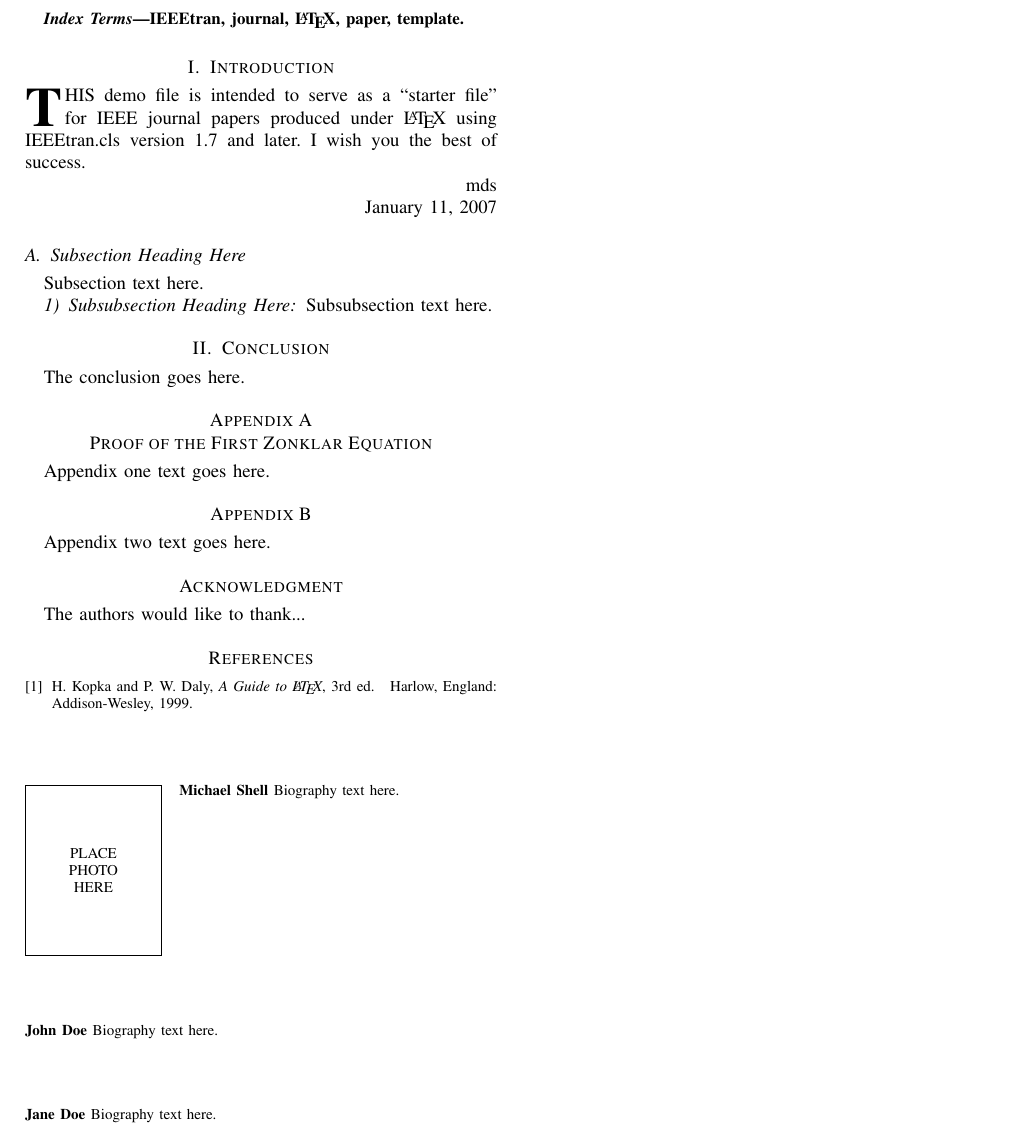
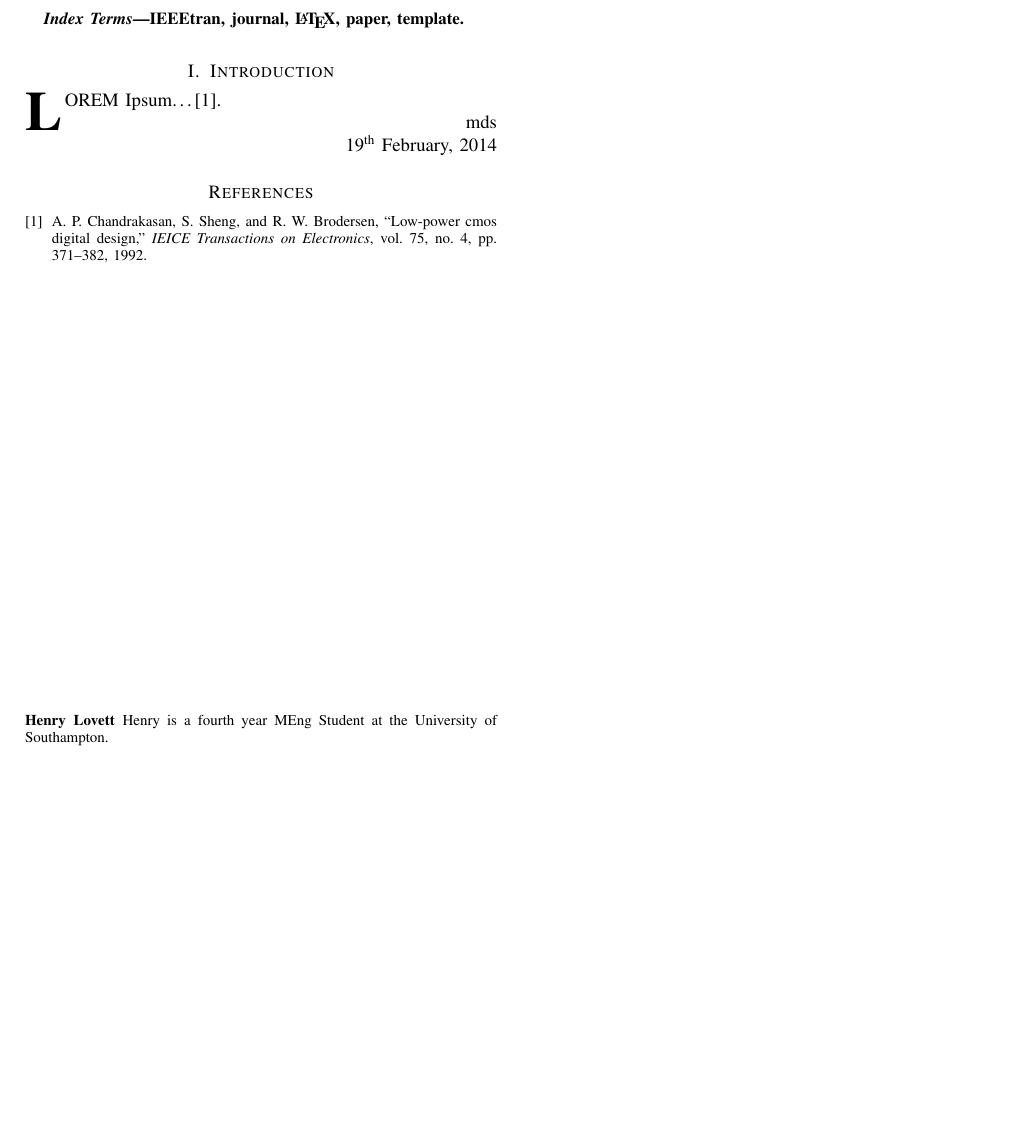
Before and after one commit to seblovett/irr, a LaTeX paper (Report/IRR.tex, which reads Report/Introduction.tex): part of the page, cut so that both start at the same text, the shorter picture padded with empty space. Compiled offline with pdfLaTeX.

Commit message:
Started base outline of report.
Added extra tex to neaten things up a bit.
Added bibliography
And, as always, a make file!

```diff
--- a/Report/IRR.tex
+++ b/Report/IRR.tex
@@ -20,7 +20,7 @@
 
 
 
-
+\usepackage[nodayofweek]{datetime}
 
 
 % *** GRAPHICS RELATED PACKAGES ***
@@ -173,33 +173,33 @@ IEEEtran, journal, \LaTeX, paper, template.
 \IEEEpeerreviewmaketitle
 
 
-
-\section{Introduction}
+\input{Introduction}
+%\section{Introduction}
 % The very first letter is a 2 line initial drop letter followed
 % by the rest of the first word in caps.
 %
 % form to use if the first word consists of a single letter:
 % \IEEEPARstart{A}{demo} file is ....
 %
-\IEEEPARstart{T}{his} demo file is intended to serve as a ``starter file''
-for IEEE journal papers produced under \LaTeX\ using
-IEEEtran.cls version 1.7 and later.
+%\IEEEPARstart{T}{his} demo file is intended to serve as a ``starter file''
+%for IEEE journal papers produced under \LaTeX\ using
+%IEEEtran.cls version 1.7 and later.
 % You must have at least 2 lines in the paragraph with the drop letter
 % (should never be an issue)
-I wish you the best of success.
+%I wish you the best of success.
 
 \hfill mds
 
-\hfill January 11, 2007
+\hfill \today
 
-\subsection{Subsection Heading Here}
-Subsection text here.
+%\subsection{Subsection Heading Here}
+%Subsection text here.
 
 % needed in second column of first page if using \IEEEpubid
 %\IEEEpubidadjcol
 
-\subsubsection{Subsubsection Heading Here}
-Subsubsection text here.
+%\subsubsection{Subsubsection Heading Here}
+%Subsubsection text here.
 
 
 % An example of a floating figure using the graphicx package.
@@ -286,8 +286,8 @@ Subsubsection text here.
 
 
 
-\section{Conclusion}
-The conclusion goes here.
+%\section{Conclusion}
+%The conclusion goes here.
 
 
 
@@ -309,20 +309,20 @@ The conclusion goes here.
 
 
 \appendices
-\section{Proof of the First Zonklar Equation}
-Appendix one text goes here.
+%\section{Proof of the First Zonklar Equation}
+%Appendix one text goes here.
 
 % you can choose not to have a title for an appendix
 % if you want by leaving the argument blank
-\section{}
-Appendix two text goes here.
+%\section{}
+%Appendix two text goes here.
 
 
 % use section* for acknowledgement
-\section*{Acknowledgment}
+%\section*{Acknowledgment}
 
 
-The authors would like to thank...
+%The authors would like to thank...
 
 
 % Can use something like this to put references on a page
@@ -348,20 +348,20 @@ The authors would like to thank...
 % http://www.ctan.org/tex-archive/biblio/bibtex/contrib/doc/
 % The IEEEtran BibTeX style support page is at:
 % http://www.michaelshell.org/tex/ieeetran/bibtex/
-%\bibliographystyle{IEEEtran}
+\bibliographystyle{IEEEtran}
 % argument is your BibTeX string definitions and bibliography database(s)
-%\bibliography{IEEEabrv,../bib/paper}
+\bibliography{bibliography}
 %
 % <OR> manually copy in the resultant .bbl file
 % set second argument of \begin to the number of references
 % (used to reserve space for the reference number labels box)
-\begin{thebibliography}{1}
-
-\bibitem{IEEEhowto:kopka}
-H.~Kopka and P.~W. Daly, \emph{A Guide to \LaTeX}, 3rd~ed.\hskip 1em plus
-  0.5em minus 0.4em\relax Harlow, England: Addison-Wesley, 1999.
-
-\end{thebibliography}
+%\begin{thebibliography}{1}
+%
+%\bibitem{IEEEhowto:kopka}
+%H.~Kopka and P.~W. Daly, \emph{A Guide to \LaTeX}, 3rd~ed.\hskip 1em plus
+%  0.5em minus 0.4em\relax Harlow, England: Addison-Wesley, 1999.
+%
+%\end{thebibliography}
 
 % biography section
 %
@@ -374,21 +374,21 @@ H.~Kopka and P.~W. Daly, \emph{A Guide to \LaTeX}, 3rd~ed.\hskip 1em plus
 %\begin{biography}[{\includegraphics[width=1in,height=1.25in,clip,keepaspectratio]{mshell}}]{Michael Shell}
 % or if you just want to reserve a space for a photo:
 
-\begin{IEEEbiography}{Michael Shell}
-Biography text here.
-\end{IEEEbiography}
-
-% if you will not have a photo at all:
-\begin{IEEEbiographynophoto}{John Doe}
-Biography text here.
-\end{IEEEbiographynophoto}
+%\begin{IEEEbiography}{Michael Shell}
+%Biography text here.
+%\end{IEEEbiography}
+%
+%% if you will not have a photo at all:
+%\begin{IEEEbiographynophoto}{John Doe}
+%Biography text here.
+%\end{IEEEbiographynophoto}
 
 % insert where needed to balance the two columns on the last page with
 % biographies
 %\newpage
 
-\begin{IEEEbiographynophoto}{Jane Doe}
-Biography text here.
+\begin{IEEEbiographynophoto}{Henry Lovett}
+Henry is a fourth year MEng Student at the University of Southampton.
 \end{IEEEbiographynophoto}
 
 % You can push biographies down or up by placing
--- /dev/null
+++ b/Report/Introduction.tex
@@ -0,0 +1,8 @@
+%  Introduction.tex
+%  Document created by seblovett on seblovett-Ubuntu
+%  Date created: Wed 19 Feb 2014 09:02:42 GMT
+%  <+Last Edited: Wed 19 Feb 2014 09:14:41 GMT by seblovett on seblovett-Ubuntu +>
+
+
+\section{Introduction}
+\IEEEPARstart{L}{orem} Ipsum\dots\cite{chandrakasan1992low}.
```
Also changed, not shown: Report/bibliography.bib (added, +10 -0 lines), Report/IRR.pdf, 1 other file.
